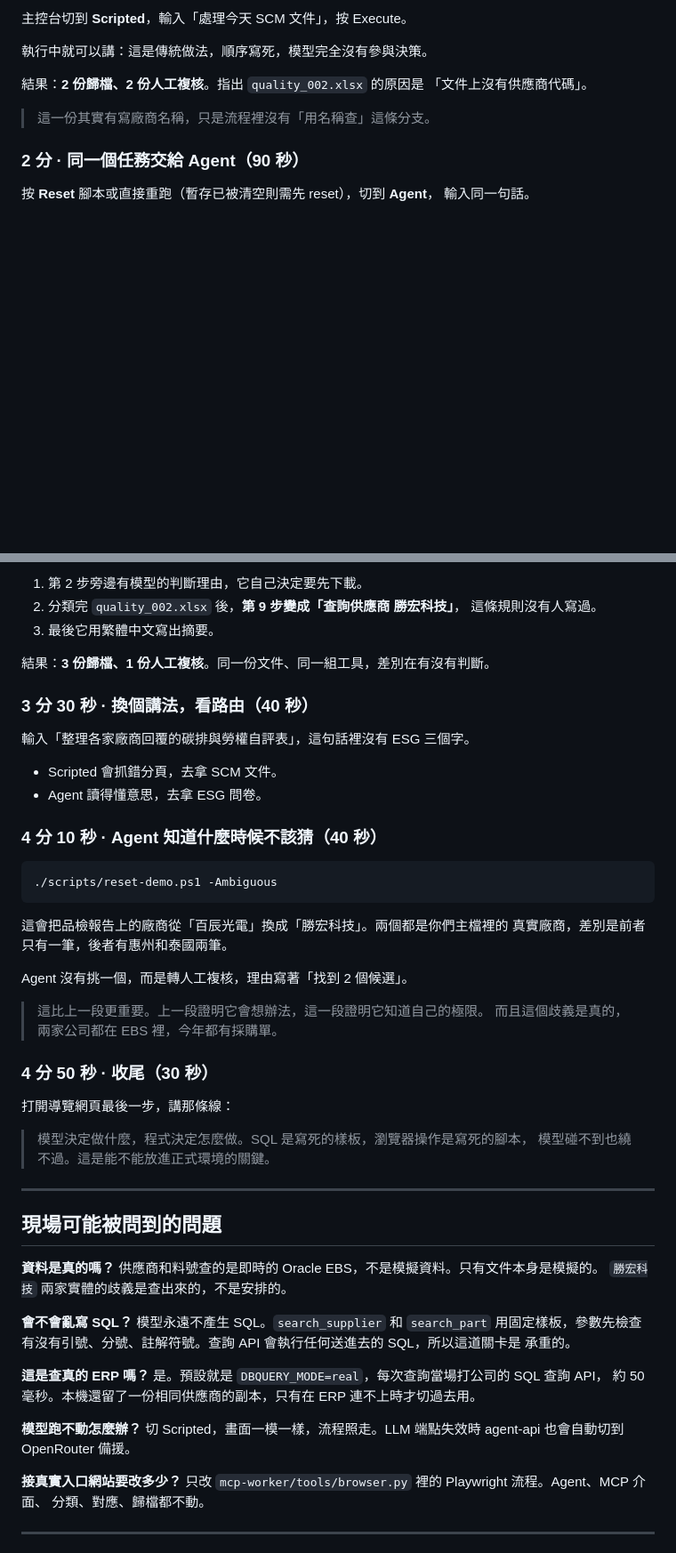
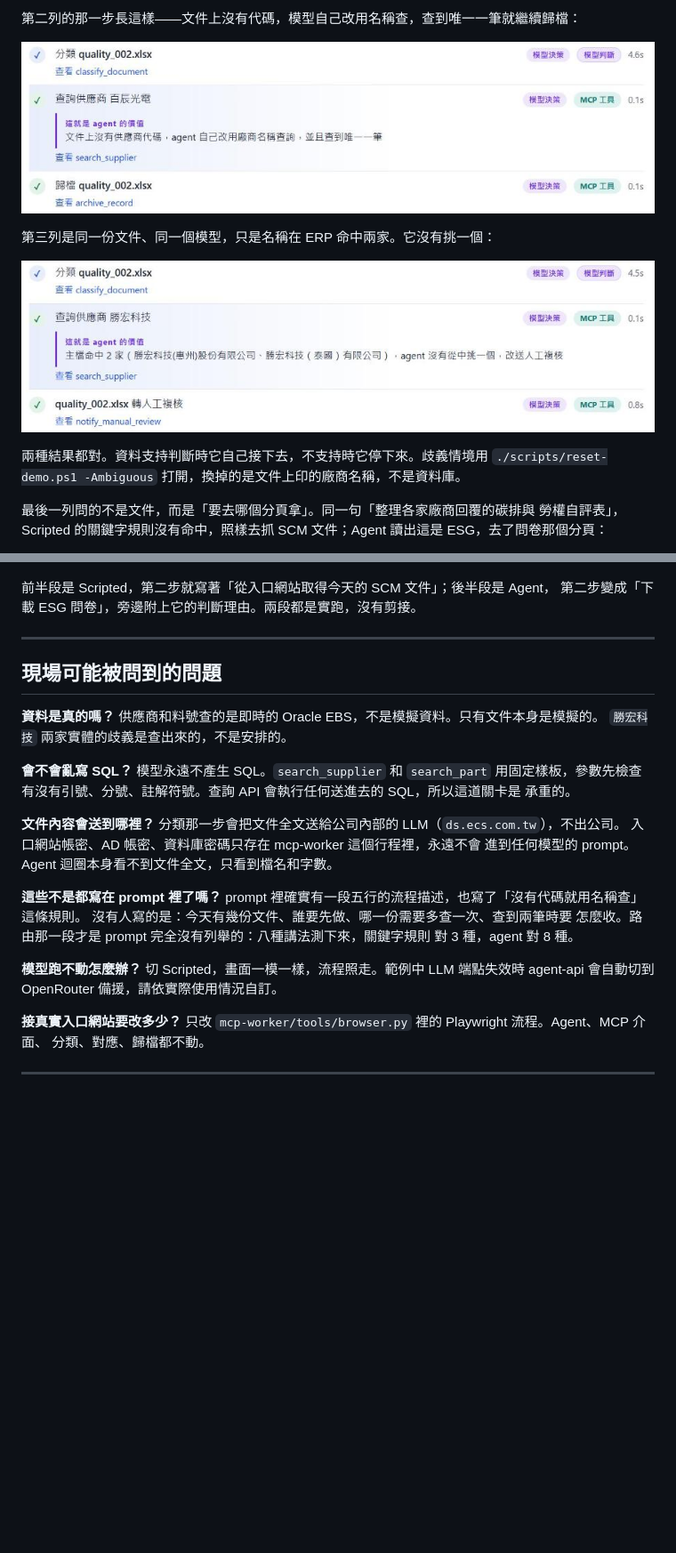
Before and after one commit to ww22855ww/DocsAgent, a Markdown page: README.md, 2 parts joined by grey strips. Shown at 89% size. Drawn GitHub-style; pictures changed too: docs/media/ambiguous-step.png (added), docs/media/recovery-step.png (added); blank space fills up the shorter version.

````diff
--- a/README.md
+++ b/README.md
@@ -53,15 +62,16 @@ https://claude.ai/code/artifact/04668997-0199-4a6f-b8ac-d3c15a2c51d9
 
-主控台切到 **Scripted**，輸入「處理今天 SCM 文件」，按 Execute。
+第二列的那一步長這樣——文件上沒有代碼，模型自己改用名稱查，查到唯一一筆就繼續歸檔：
 
-執行中就可以講：這是傳統做法，順序寫死，模型完全沒有參與決策。
+![agent 改用廠商名稱查詢並歸檔](docs/media/recovery-step.png)
 
-結果：**2 份歸檔、2 份人工複核**。指出 `quality_002.xlsx` 的原因是
-「文件上沒有供應商代碼」。
+第三列是同一份文件、同一個模型，只是名稱在 ERP 命中兩家。它沒有挑一個：
 
-> 這一份其實有寫廠商名稱，只是流程裡沒有「用名稱查」這條分支。
+![命中兩家時 agent 轉人工複核](docs/media/ambiguous-step.png)
 
-### 2 分 · 同一個任務交給 Agent（90 秒）
+兩種結果都對。資料支持判斷時它自己接下去，不支持時它停下來。歧義情境用
+`./scripts/reset-demo.ps1 -Ambiguous` 打開，換掉的是文件上印的廠商名稱，不是資料庫。
 
-按 **Reset** 腳本或直接重跑（暫存已被清空則需先 reset），切到 **Agent**，
-輸入同一句話。
+最後一列問的不是文件，而是「要去哪個分頁拿」。同一句「整理各家廠商回覆的碳排與
+勞權自評表」，Scripted 的關鍵字規則沒有命中，照樣去抓 SCM 文件；Agent 讀出這是
+ESG，去了問卷那個分頁：
 
@@ -69,38 +79,6 @@ https://claude.ai/code/artifact/04668997-0199-4a6f-b8ac-d3c15a2c51d9
 
-1. 第 2 步旁邊有模型的判斷理由，它自己決定要先下載。
-2. 分類完 `quality_002.xlsx` 後，**第 9 步變成「查詢供應商 勝宏科技」**，
-   這條規則沒有人寫過。
-3. 最後它用繁體中文寫出摘要。
-
-結果：**3 份歸檔、1 份人工複核**。同一份文件、同一組工具，差別在有沒有判斷。
-
-### 3 分 30 秒 · 換個講法，看路由（40 秒）
-
-輸入「整理各家廠商回覆的碳排與勞權自評表」，這句話裡沒有 ESG 三個字。
-
-- Scripted 會抓錯分頁，去拿 SCM 文件。
-- Agent 讀得懂意思，去拿 ESG 問卷。
-
-### 4 分 10 秒 · Agent 知道什麼時候不該猜（40 秒）
-
-```powershell
-./scripts/reset-demo.ps1 -Ambiguous
-```
-
-這會把品檢報告上的廠商從「百辰光電」換成「勝宏科技」。兩個都是你們主檔裡的
-真實廠商，差別是前者只有一筆，後者有惠州和泰國兩筆。
-
-Agent 沒有挑一個，而是轉人工複核，理由寫著「找到 2 個候選」。
-
-> 這比上一段更重要。上一段證明它會想辦法，這一段證明它知道自己的極限。
-> 而且這個歧義是真的，兩家公司都在 EBS 裡，今年都有採購單。
-
-### 4 分 50 秒 · 收尾（30 秒）
-
-打開導覽網頁最後一步，講那條線：
-
-> 模型決定做什麼，程式決定怎麼做。SQL 是寫死的樣板，瀏覽器操作是寫死的腳本，
-> 模型碰不到也繞不過。這是能不能放進正式環境的關鍵。
+前半段是 Scripted，第二步就寫著「從入口網站取得今天的 SCM 文件」；後半段是 Agent，
+第二步變成「下載 ESG 問卷」，旁邊附上它的判斷理由。兩段都是實跑，沒有剪接。
 
 ---
 
@@ -115,13 +93,20 @@ Agent 沒有挑一個，而是轉人工複核，理由寫著「找到 2 個候
 有沒有引號、分號、註解符號。查詢 API 會執行任何送進去的 SQL，所以這道關卡是
 承重的。
 
-**這是查真的 ERP 嗎？**
-是。預設就是 `DBQUERY_MODE=real`，每次查詢當場打公司的 SQL 查詢 API，
-約 50 毫秒。本機還留了一份相同供應商的副本，只有在 ERP 連不上時才切過去用。
+**文件內容會送到哪裡？**
+分類那一步會把文件全文送給公司內部的 LLM（`ds.ecs.com.tw`），不出公司。
+入口網站帳密、AD 帳密、資料庫密碼只存在 mcp-worker 這個行程裡，永遠不會
+進到任何模型的 prompt。Agent 迴圈本身看不到文件全文，只看到檔名和字數。
+
+**這些不是都寫在 prompt 裡了嗎？**
+prompt 裡確實有一段五行的流程描述，也寫了「沒有代碼就用名稱查」這條規則。
+沒有人寫的是：今天有幾份文件、誰要先做、哪一份需要多查一次、查到兩筆時要
+怎麼收。路由那一段才是 prompt 完全沒有列舉的：八種講法測下來，關鍵字規則
+對 3 種，agent 對 8 種。
 
 **模型跑不動怎麼辦？**
-切 Scripted，畫面一模一樣，流程照走。LLM 端點失效時 agent-api 也會自動切到
-OpenRouter 備援。
+切 Scripted，畫面一模一樣，流程照走。範例中 LLM 端點失效時 agent-api 會自動切到
+OpenRouter 備援，請依實際使用情況自訂。
 
 **接真實入口網站要改多少？**
 只改 `mcp-worker/tools/browser.py` 裡的 Playwright 流程。Agent、MCP 介面、
````
Also changed, not shown: other parts of README.md (+57 -24 lines), CLAUDE.md (+14 -4 lines), 5 other files.
